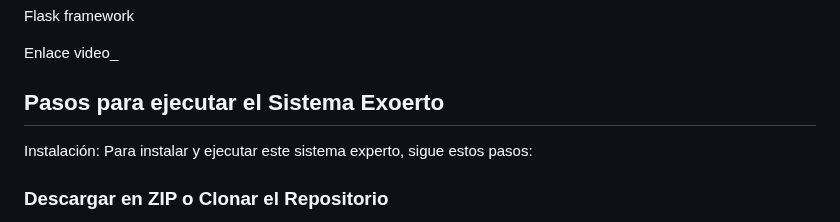
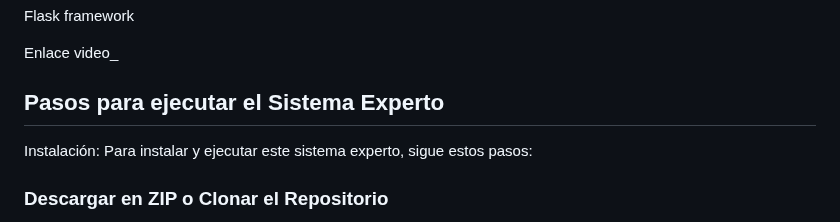
Before and after one commit to silviabolana2006/Autoevaluacion_de_desempenio_laboral, a Markdown page: README.md, the part around the change. GitHub-like rendering.

```diff
--- a/README.md
+++ b/README.md
@@ -56,7 +56,7 @@ Flask framework
 
 Enlace video_
 
-## Pasos para ejecutar el Sistema Exoerto
+## Pasos para ejecutar el Sistema Experto
 
 Instalación:
 Para instalar y ejecutar este sistema experto, sigue estos pasos:
```
